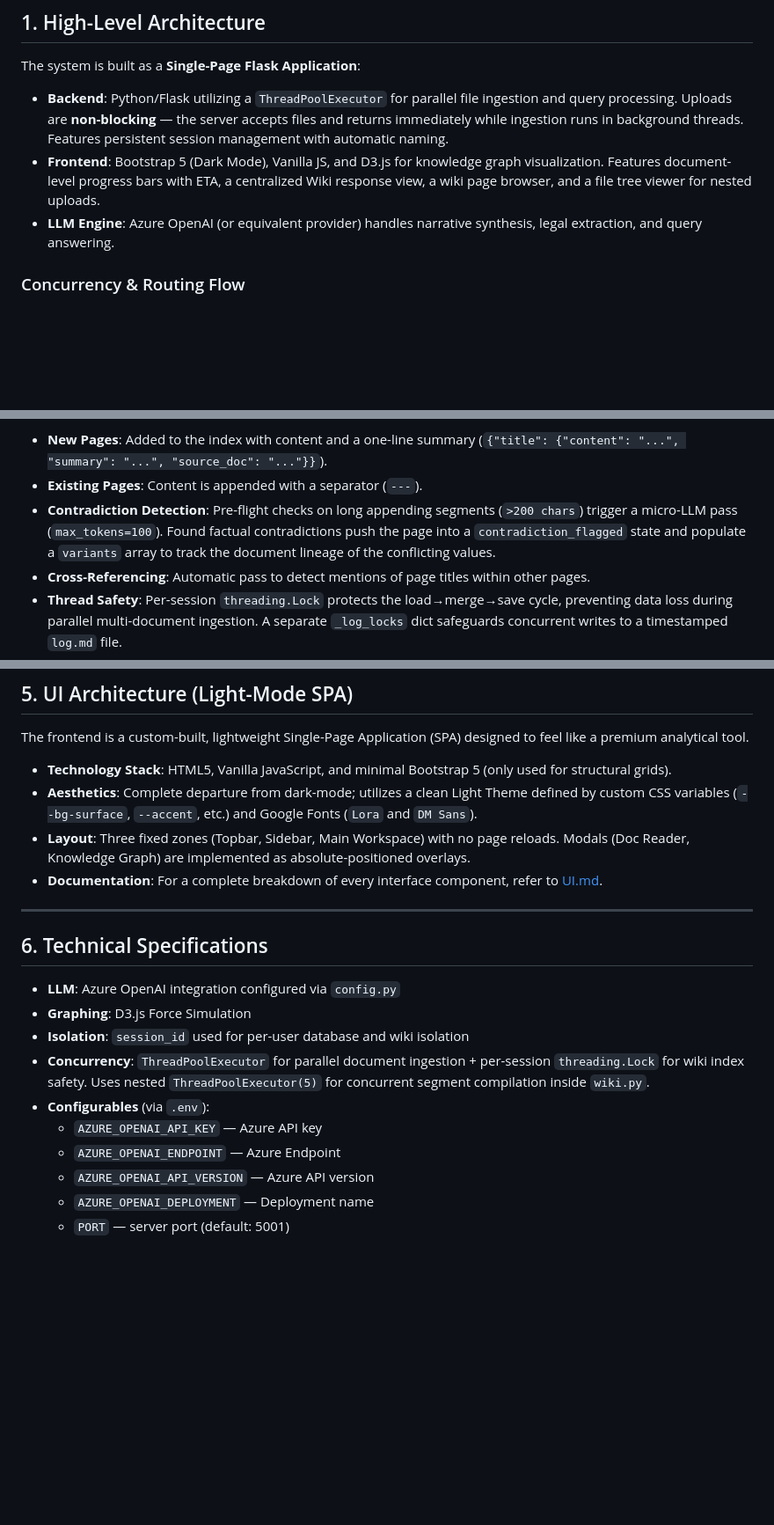
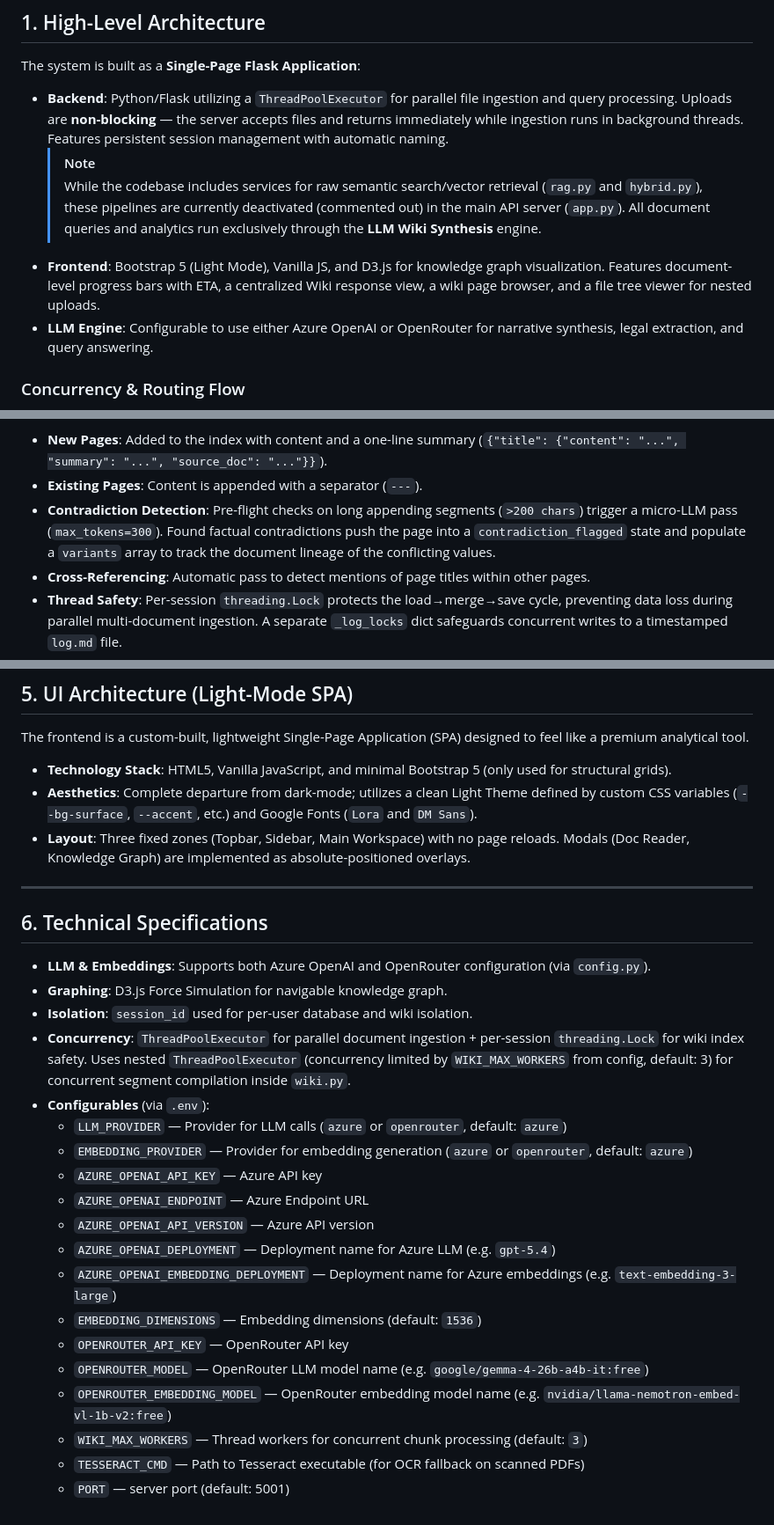
Before and after one commit to rhealaloo45/Legal-Wiki-RAG, a Markdown page: SYSTEM_OVERVIEW.md, 3 parts joined by grey strips. Shown at 88% size. GitHub-like rendering; blank space fills up the shorter version.

Commit message:
Sys overview

```diff
--- a/SYSTEM_OVERVIEW.md
+++ b/SYSTEM_OVERVIEW.md
@@ -6,8 +6,10 @@ This application is a research and knowledge management tool designed to process
 
 The system is built as a **Single-Page Flask Application**:
 - **Backend**: Python/Flask utilizing a `ThreadPoolExecutor` for parallel file ingestion and query processing. Uploads are **non-blocking** — the server accepts files and returns immediately while ingestion runs in background threads. Features persistent session management with automatic naming.
-- **Frontend**: Bootstrap 5 (Dark Mode), Vanilla JS, and D3.js for knowledge graph visualization. Features document-level progress bars with ETA, a centralized Wiki response view, a wiki page browser, and a file tree viewer for nested uploads.
-- **LLM Engine**: Azure OpenAI (or equivalent provider) handles narrative synthesis, legal extraction, and query answering.
+  > [!NOTE]
+  > While the codebase includes services for raw semantic search/vector retrieval (`rag.py` and `hybrid.py`), these pipelines are currently deactivated (commented out) in the main API server (`app.py`). All document queries and analytics run exclusively through the **LLM Wiki Synthesis** engine.
+- **Frontend**: Bootstrap 5 (Light Mode), Vanilla JS, and D3.js for knowledge graph visualization. Features document-level progress bars with ETA, a centralized Wiki response view, a wiki page browser, and a file tree viewer for nested uploads.
+- **LLM Engine**: Configurable to use either Azure OpenAI or OpenRouter for narrative synthesis, legal extraction, and query answering.
 
 ### Concurrency & Routing Flow
 
@@ -60,7 +62,7 @@ The system uses **adaptive segmentation** based on document length:
 **Merge & Persistence:**
 - **New Pages**: Added to the index with content and a one-line summary (`{"title": {"content": "...", "summary": "...", "source_doc": "..."}}`).
 - **Existing Pages**: Content is appended with a separator (`---`).
-- **Contradiction Detection**: Pre-flight checks on long appending segments (`>200 chars`) trigger a micro-LLM pass (`max_tokens=100`). Found factual contradictions push the page into a `contradiction_flagged` state and populate a `variants` array to track the document lineage of the conflicting values.
+- **Contradiction Detection**: Pre-flight checks on long appending segments (`>200 chars`) trigger a micro-LLM pass (`max_tokens=300`). Found factual contradictions push the page into a `contradiction_flagged` state and populate a `variants` array to track the document lineage of the conflicting values.
 - **Cross-Referencing**: Automatic pass to detect mentions of page titles within other pages.
 - **Thread Safety**: Per-session `threading.Lock` protects the load→merge→save cycle, preventing data loss during parallel multi-document ingestion. A separate `_log_locks` dict safeguards concurrent writes to a timestamped `log.md` file.
 - **Storage**: The wiki is stored as a structured `index.json` per session.
@@ -312,19 +314,26 @@ The frontend is a custom-built, lightweight Single-Page Application (SPA) design
 - **Technology Stack**: HTML5, Vanilla JavaScript, and minimal Bootstrap 5 (only used for structural grids).
 - **Aesthetics**: Complete departure from dark-mode; utilizes a clean Light Theme defined by custom CSS variables (`--bg-surface`, `--accent`, etc.) and Google Fonts (`Lora` and `DM Sans`).
 - **Layout**: Three fixed zones (Topbar, Sidebar, Main Workspace) with no page reloads. Modals (Doc Reader, Knowledge Graph) are implemented as absolute-positioned overlays.
-- **Documentation**: For a complete breakdown of every interface component, refer to [UI.md](UI.md).
-
 ---
 
 ## 6. Technical Specifications
 
-- **LLM**: Azure OpenAI integration configured via `config.py`
-- **Graphing**: D3.js Force Simulation
-- **Isolation**: `session_id` used for per-user database and wiki isolation
-- **Concurrency**: `ThreadPoolExecutor` for parallel document ingestion + per-session `threading.Lock` for wiki index safety. Uses nested `ThreadPoolExecutor(5)` for concurrent segment compilation inside `wiki.py`.
+- **LLM & Embeddings**: Supports both Azure OpenAI and OpenRouter configuration (via `config.py`).
+- **Graphing**: D3.js Force Simulation for navigable knowledge graph.
+- **Isolation**: `session_id` used for per-user database and wiki isolation.
+- **Concurrency**: `ThreadPoolExecutor` for parallel document ingestion + per-session `threading.Lock` for wiki index safety. Uses nested `ThreadPoolExecutor` (concurrency limited by `WIKI_MAX_WORKERS` from config, default: 3) for concurrent segment compilation inside `wiki.py`.
 - **Configurables** (via `.env`):
+  - `LLM_PROVIDER` — Provider for LLM calls (`azure` or `openrouter`, default: `azure`)
+  - `EMBEDDING_PROVIDER` — Provider for embedding generation (`azure` or `openrouter`, default: `azure`)
   - `AZURE_OPENAI_API_KEY` — Azure API key
-  - `AZURE_OPENAI_ENDPOINT` — Azure Endpoint
+  - `AZURE_OPENAI_ENDPOINT` — Azure Endpoint URL
   - `AZURE_OPENAI_API_VERSION` — Azure API version
-  - `AZURE_OPENAI_DEPLOYMENT` — Deployment name
+  - `AZURE_OPENAI_DEPLOYMENT` — Deployment name for Azure LLM (e.g. `gpt-5.4`)
+  - `AZURE_OPENAI_EMBEDDING_DEPLOYMENT` — Deployment name for Azure embeddings (e.g. `text-embedding-3-large`)
+  - `EMBEDDING_DIMENSIONS` — Embedding dimensions (default: `1536`)
+  - `OPENROUTER_API_KEY` — OpenRouter API key
+  - `OPENROUTER_MODEL` — OpenRouter LLM model name (e.g. `google/gemma-4-26b-a4b-it:free`)
+  - `OPENROUTER_EMBEDDING_MODEL` — OpenRouter embedding model name (e.g. `nvidia/llama-nemotron-embed-vl-1b-v2:free`)
+  - `WIKI_MAX_WORKERS` — Thread workers for concurrent chunk processing (default: `3`)
+  - `TESSERACT_CMD` — Path to Tesseract executable (for OCR fallback on scanned PDFs)
   - `PORT` — server port (default: 5001)
```
Also changed, not shown: README.md (+28 -8 lines), SYSTEM_FLOW.md (+14 -9 lines).
